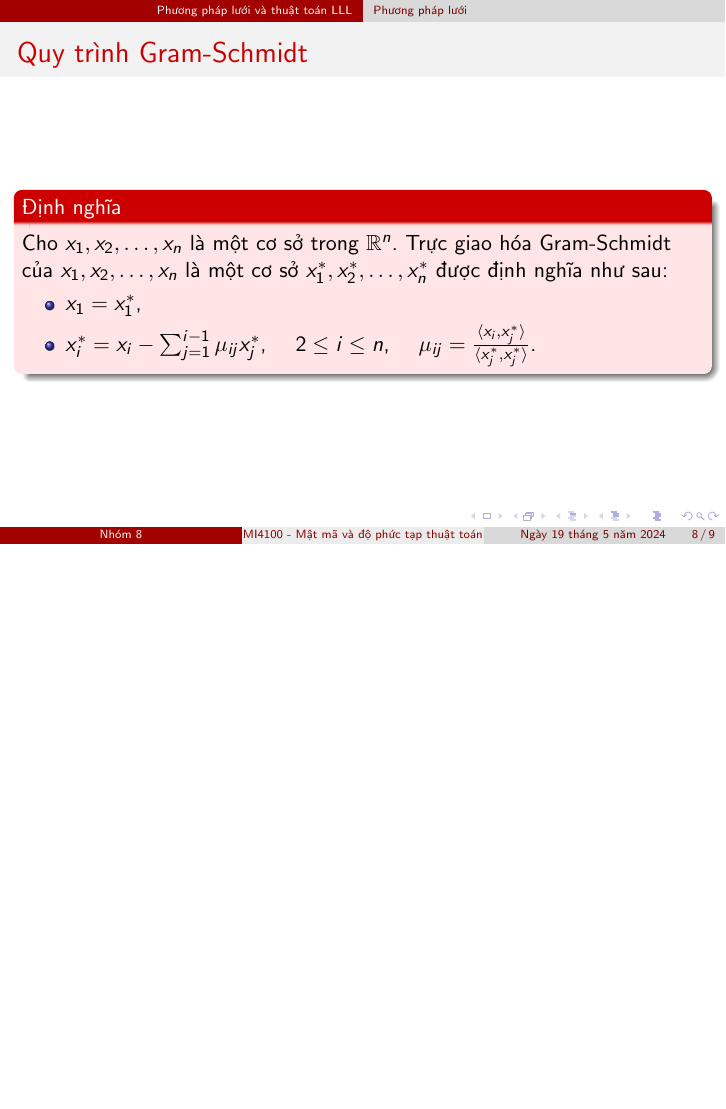
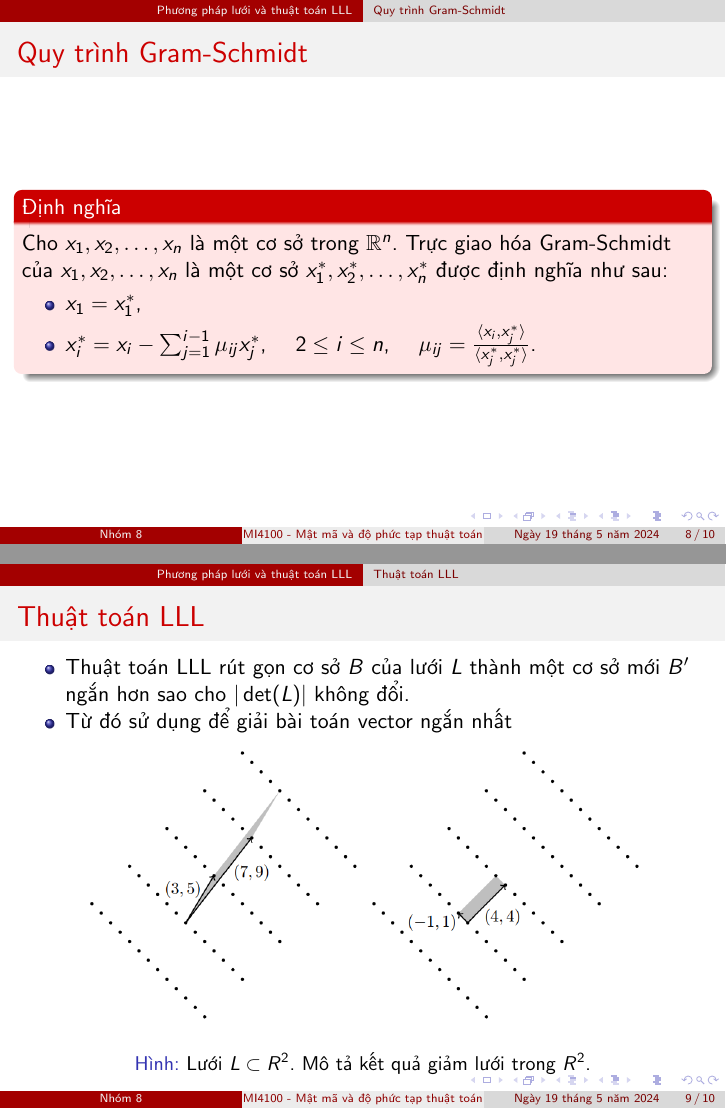
Before and after one commit to vuvannghia452002/CK_MatMa, LaTeX slides (contents/present/main.tex): page 8 of 9 before the commit and pages 8 and 9 of 10 after it, the two joined at a grey line, the shorter picture padded with empty space. Compiled offline with pdfLaTeX.

Commit message:
update main.tex, contents/present/README.md and main.tex

```diff
--- a/contents/present/main.tex
+++ b/contents/present/main.tex
@@ -245,4 +244,5 @@ Các vector \(\{x_1, x_2, \ldots, x_n\}\) được gọi là cơ sở của lư
 %%%%%%%%%%%%%%%%%%%%%%%%%%%%%%%%%%%%%%%%%%%%%%%%%%%%%%%
+\subsection{Quy trình Gram-Schmidt}
 \begin{frame}{Quy trình Gram-Schmidt}
 
 \begin{itemize}
@@ -334,6 +334,23 @@ là một cơ sở $x_1^*, x_2^*, \ldots, x_n^*$ được định nghĩa như sa
 
 \end{frame}
 %%%%%%%%%%%%%%%%%%%%%%%%%%%%%%%%%%%%%%%%%%%%%%%%%%%%%%%
+\subsection{Thuật toán LLL}
+\begin{frame}{Thuật toán LLL}
+
+\begin{itemize}
+\item Thuật toán LLL rút gọn cơ sở $B$ của lưới $L$ thành một cơ sở mới $B'$ ngắn hơn sao cho $|\det(L)|$ không đổi.
+\item Từ đó sử dụng để giải bài toán vector ngắn nhất
+\end{itemize}
+
+\begin{figure}[H]
+\centering
+\includegraphics[scale = 0.5]{pictures/mo_ta_ket_qua_giam_luoi_LLL.png}
+\caption{Lưới $L \subset R^2$. Mô tả kết quả giảm lưới trong $R^2$.}
+% # Thuật toán LLL cho kết quả là cơ sở mới ngắn hơn và trực giao hơn
+\end{figure}
+
+\end{frame}
+%%%%%%%%%%%%%%%%%%%%%%%%%%%%%%%%%%%%%%%%%%%%%%%%%%%%%%%
 
 %! %%%%%%%%%%%%%%%%%%%%%%%%%%%%%%%%%%%%%%%%%%%%%%%%%%%%%%
 %! %%%%%%%%%%%%%%%%%%%%%%%%%%%%%%%%%%%%%%%%%%%%%%%%%%%%%%
```
Also changed, not shown: contents/present/README.md, contents/present/pictures/mo_ta_ket_qua_giam_luoi_LLL.png (added), contents/present/main.tex (18 more changed lines).
